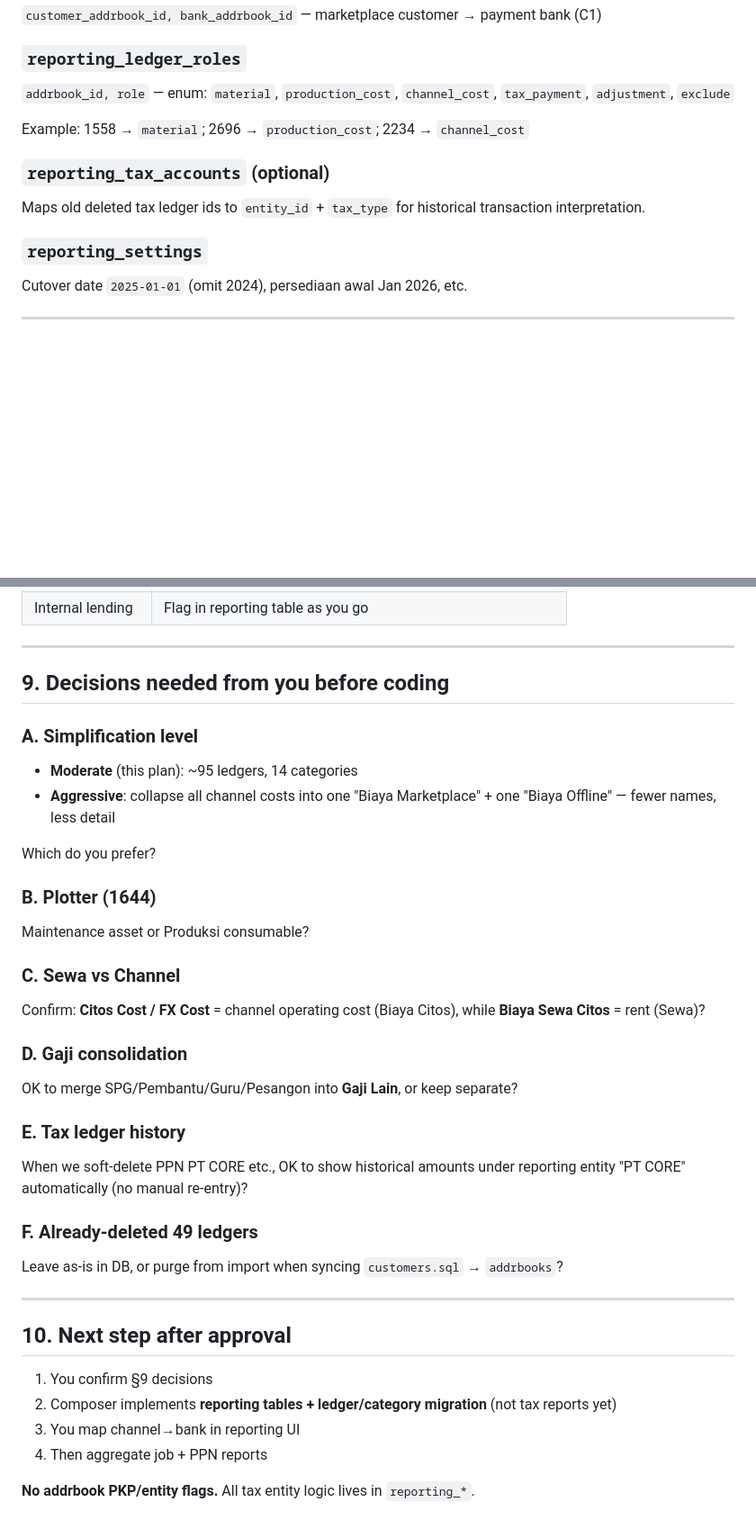
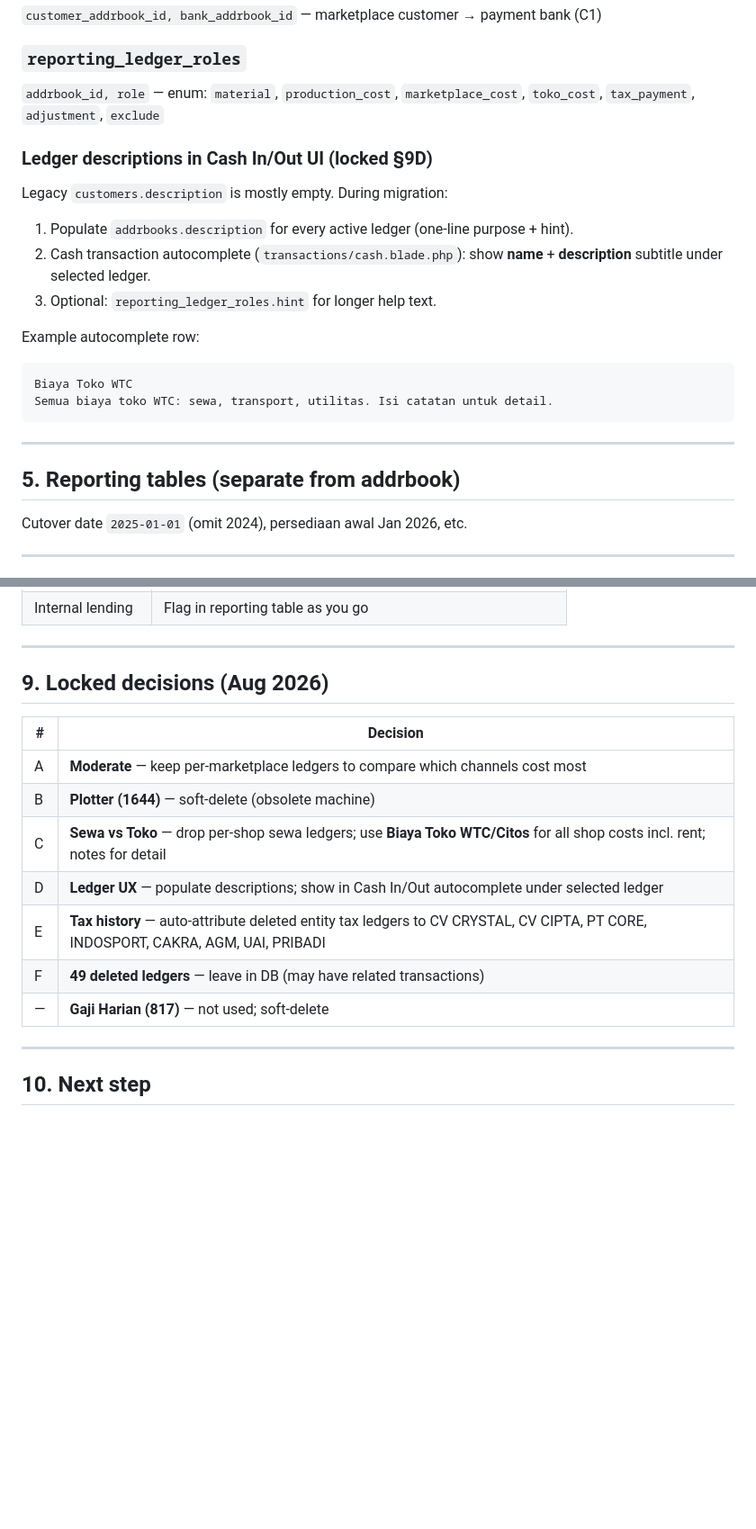
Before and after one commit to ariantog/aria, a Markdown page: plan/reporting/08-ledger-simplification-plan.md, 2 parts joined by grey strips. Shown at 90% size. Rendered like a GitHub page; blank space fills up the shorter version.

````diff
--- a/plan/reporting/08-ledger-simplification-plan.md
+++ b/plan/reporting/08-ledger-simplification-plan.md
@@ -212,14 +241,25 @@ Replace entity flags on addrbook with:
 `customer_addrbook_id, bank_addrbook_id` — marketplace customer → payment bank (C1)
 
 ### `reporting_ledger_roles`
-`addrbook_id, role` — enum: `material`, `production_cost`, `channel_cost`, `tax_payment`, `adjustment`, `exclude`
+`addrbook_id, role` — enum: `material`, `production_cost`, `marketplace_cost`, `toko_cost`, `tax_payment`, `adjustment`, `exclude`
 
-Example: 1558 → `material`; 2696 → `production_cost`; 2234 → `channel_cost`
+### Ledger descriptions in Cash In/Out UI (locked §9D)
 
-### `reporting_tax_accounts` (optional)
-Maps old deleted tax ledger ids to `entity_id` + `tax_type` for historical transaction interpretation.
+Legacy `customers.description` is mostly empty. During migration:
 
-### `reporting_settings`
+1. Populate `addrbooks.description` for every active ledger (one-line purpose + hint).
+2. Cash transaction autocomplete (`transactions/cash.blade.php`): show **name** + **description** subtitle under selected ledger.
+3. Optional: `reporting_ledger_roles.hint` for longer help text.
+
+Example autocomplete row:
+```
+Biaya Toko WTC
+Semua biaya toko WTC: sewa, transport, utilitas. Isi catatan untuk detail.
+```
+
+---
+
+## 5. Reporting tables (separate from addrbook)
 Cutover date `2025-01-01` (omit 2024), persediaan awal Jan 2026, etc.
 
 ---
@@ -271,42 +311,18 @@ Step 8  Verify expense report totals match pre-migration (2025 sample month)
 
 ---
 
-## 9. Decisions needed from you before coding
+## 9. Locked decisions (Aug 2026)
 
-### A. Simplification level
-
-- **Moderate** (this plan): ~95 ledgers, 14 categories
-- **Aggressive**: collapse all channel costs into one "Biaya Marketplace" + one "Biaya Offline" — fewer names, less detail
-
-Which do you prefer?
-
-### B. Plotter (1644)
-
-Maintenance asset or Produksi consumable?
-
-### C. Sewa vs Channel
-
-Confirm: **Citos Cost / FX Cost** = channel operating cost (Biaya Citos), while **Biaya Sewa Citos** = rent (Sewa)?
-
-### D. Gaji consolidation
-
-OK to merge SPG/Pembantu/Guru/Pesangon into **Gaji Lain**, or keep separate?
-
-### E. Tax ledger history
-
-When we soft-delete PPN PT CORE etc., OK to show historical amounts under reporting entity "PT CORE" automatically (no manual re-entry)?
-
-### F. Already-deleted 49 ledgers
-
-Leave as-is in DB, or purge from import when syncing `customers.sql` → `addrbooks`?
+| # | Decision |
+|---|----------|
+| A | **Moderate** — keep per-marketplace ledgers to compare which channels cost most |
+| B | **Plotter (1644)** — soft-delete (obsolete machine) |
+| C | **Sewa vs Toko** — drop per-shop sewa ledgers; use **Biaya Toko WTC/Citos** for all shop costs incl. rent; notes for detail |
+| D | **Ledger UX** — populate descriptions; show in Cash In/Out autocomplete under selected ledger |
+| E | **Tax history** — auto-attribute deleted entity tax ledgers to CV CRYSTAL, CV CIPTA, PT CORE, INDOSPORT, CAKRA, AGM, UAI, PRIBADI |
+| F | **49 deleted ledgers** — leave in DB (may have related transactions) |
+| — | **Gaji Harian (817)** — not used; soft-delete |
 
 ---
 
-## 10. Next step after approval
-
-1. You confirm §9 decisions
-2. Composer implements **reporting tables + ledger/category migration** (not tax reports yet)
-3. You map channel→bank in reporting UI
-4. Then aggregate job + PPN reports
-
-**No addrbook PKP/entity flags.** All tax entity logic lives in `reporting_*`.
+## 10. Next step
````
Also changed, not shown: other parts of plan/reporting/08-ledger-simplification-plan.md (+90 -61 lines).
